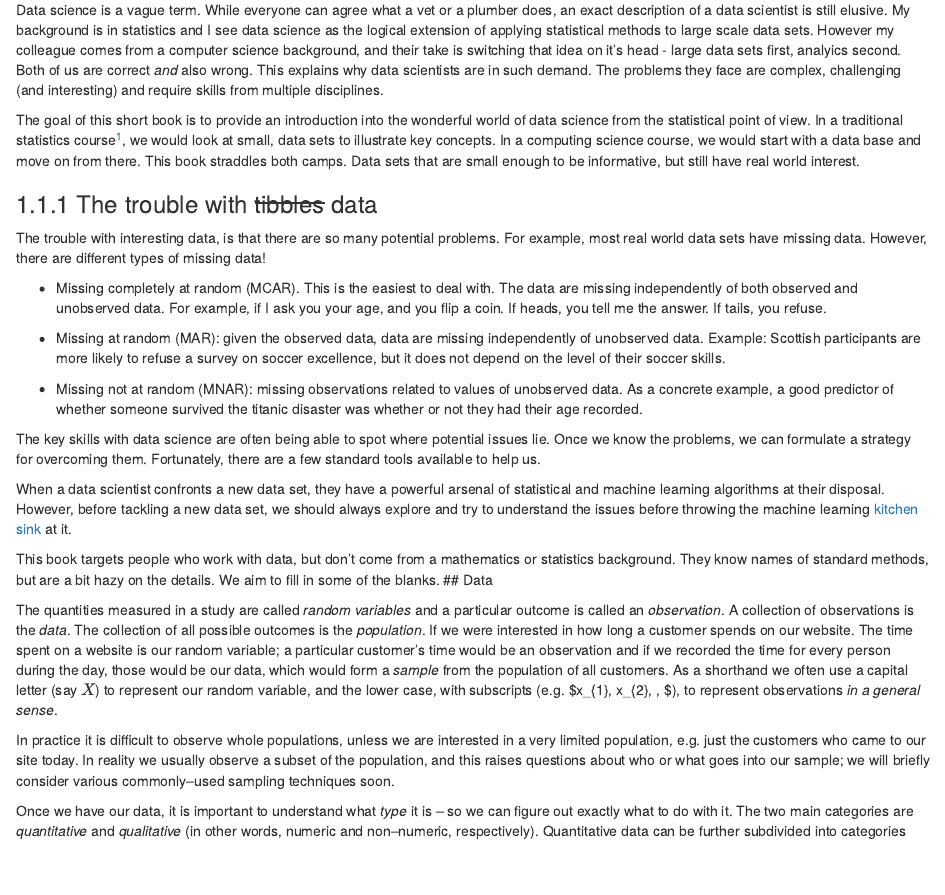
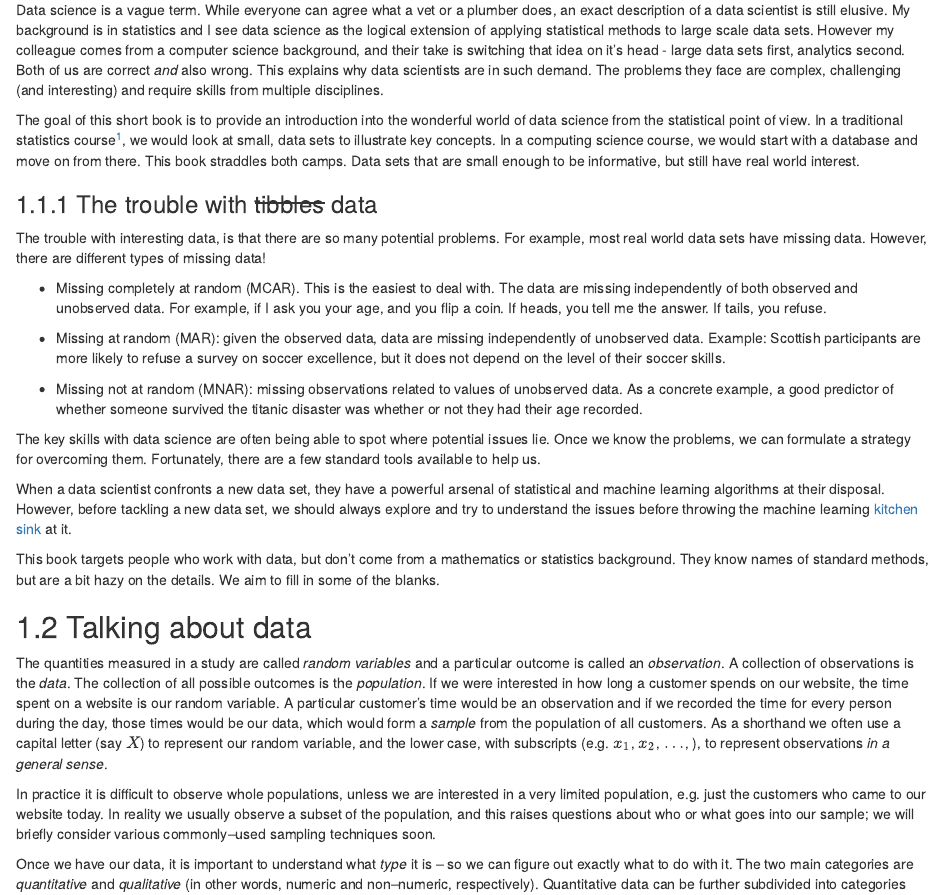
Before and after one commit to jumpingrivers/foundational-data-science, an R Markdown document (01-introduction.Rmd): the page in a window 1100 px wide, from 240 px down. Rendered offline with R 4.5, knitr and Pandoc, with nearby package versions; drawn as R Markdown's standard HTML page in place of the format the file asks for; some code elsewhere in the file could not run offline.

Commit message:
Formatting

```diff
--- a/01-introduction.Rmd
+++ b/01-introduction.Rmd
@@ -15,15 +15,16 @@ Data science is a vague term. While everyone can agree what a vet or a plumber d
 still elusive. My background is in statistics and I see data science as
 the logical extension of applying statistical methods to large scale data sets.
 However my colleague comes from a computer science background, and their take
-is switching that idea on it's head - large data sets first, analyics second.
+is switching that idea on it's head - large data sets first, analytics second.
 Both of us are correct _and_ also wrong. This explains why data scientists are
 in such demand. The problems they face are complex, challenging (and interesting)
 and require skills from multiple disciplines.
 
 The goal of this short book is to provide an introduction into
 the wonderful world of data science from the statistical point of view. In
-a traditional statistics course^[Clearly there is some poetic licence here.], we would look at small, data sets to illustrate key concepts.
-In a computing science course, we would start with a data base and move on from there. This
+a traditional statistics course^[Clearly there is some poetic licence here.], we would look at small,
+data sets to illustrate key concepts.
+In a computing science course, we would start with a database and move on from there. This
 book straddles both camps. Data sets that are small enough to be informative, but still
 have real world interest.
 
@@ -57,13 +58,14 @@ we should always explore and try to understand the issues before throwing the ma
 This book targets people who work with data, but don't come from a mathematics
 or statistics background. They know names of standard methods, but are a bit hazy on the
 details. We aim to fill in some of the blanks.
-## Data
 
-The quantities measured in a study are called _random variables_ and a particular outcome is called an _observation_. A collection of observations is the _data_. The collection of all possible outcomes is the _population_. If we were interested in how long a customer spends on our website. The time spent on a website
-is our random variable; a particular customer's time would be an observation and if we recorded the time for
-every person during the day,  those would be our data, which would form a _sample_ from the population of all customers.  As a shorthand we often use a capital letter (say $X$) to represent our random variable, and the lower case, with subscripts (e.g. $x_{1}, x_{2}, \ldots, $), to represent observations _in a general sense_.
+## Talking about data
 
-In practice it is difficult to observe whole populations, unless we are interested in a very limited population, e.g. just the customers who came to our site today.  In reality we usually observe a subset of the population, and this raises questions about who or what goes into our sample; we will briefly consider various commonly--used sampling techniques soon.
+The quantities measured in a study are called _random variables_ and a particular outcome is called an _observation_. A collection of observations is the _data_. The collection of all possible outcomes is the _population_. If we were interested in how long a customer spends on our website, the time spent on a website
+is our random variable. A particular customer's time would be an observation and if we recorded the time for
+every person during the day, those times would be our data, which would form a _sample_ from the population of all customers.  As a shorthand we often use a capital letter (say $X$) to represent our random variable, and the lower case, with subscripts (e.g. $x_1$, $x_2$, $\ldots$, ), to represent observations _in a general sense_.
+
+In practice it is difficult to observe whole populations, unless we are interested in a very limited population, e.g. just the customers who came to our website today.  In reality we usually observe a subset of the population, and this raises questions about who or what goes into our sample; we will briefly consider various commonly--used sampling techniques soon.
 
 Once we have our data, it is important to understand what _type_ it is -- so we can figure out exactly what to do with it.  The two main categories are _quantitative_ and _qualitative_ (in other words, numeric and non--numeric, respectively).  Quantitative data can be further subdivided into categories referred to as _discrete_ and _continuous_.  Discrete data moves in 'steps' -- for example, whole numbers, shoe sizes etc.  Continuous data can usually take _any_ value, although there may be restrictions to the set of positive numbers (for example height, weight) and there may be issues of accuracy depending on the equipment being used to record the data (and so sometimes continuous data might 'look' discrete!).  There are other words that are often used within these categories, such as 'ordinal', and 'categorical'.
 
```
Also changed, not shown: 01-introduction.Rmd (1 more changed lines).
